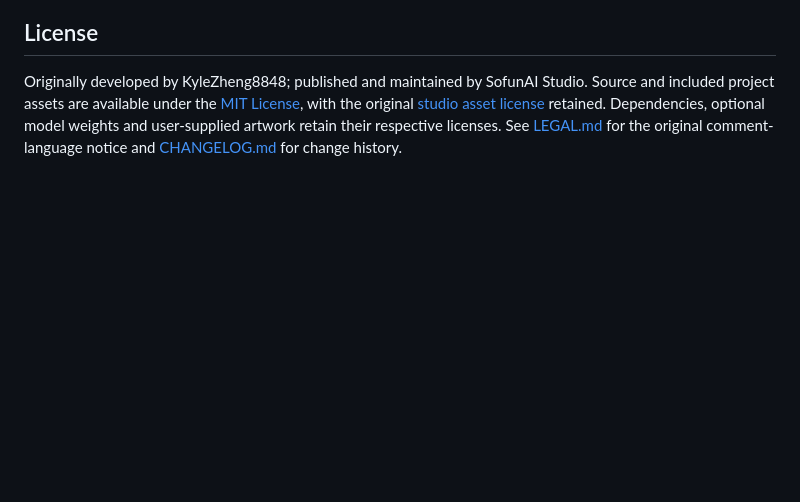
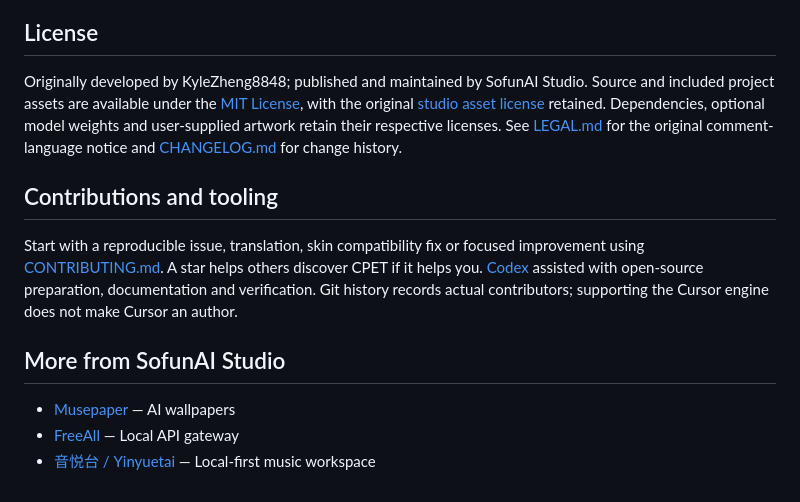
Before and after one commit to KyleZheng8848/cpet, a Markdown page: README.md, the part around one of its changes. Rendered like a GitHub page; blank space fills up the shorter version.

```diff
--- a/README.md
+++ b/README.md
@@ -101,3 +116,13 @@ Read [CONTRIBUTING.md](CONTRIBUTING.md), [development notes](docs/DEVELOPMENT.md
 ## License
 
 Originally developed by KyleZheng8848; published and maintained by SofunAI Studio. Source and included project assets are available under the [MIT License](LICENSE), with the original [studio asset license](assets/brand/LICENSE) retained. Dependencies, optional model weights and user-supplied artwork retain their respective licenses. See [LEGAL.md](LEGAL.md) for the original comment-language notice and [CHANGELOG.md](CHANGELOG.md) for change history.
+
+## Contributions and tooling
+
+Start with a reproducible issue, translation, skin compatibility fix or focused improvement using [CONTRIBUTING.md](CONTRIBUTING.md). A star helps others discover CPET if it helps you. [Codex](https://developers.openai.com/codex/) assisted with open-source preparation, documentation and verification. Git history records actual contributors; supporting the Cursor engine does not make Cursor an author.
+
+## More from SofunAI Studio
+
+- [Musepaper](https://github.com/KyleZheng8848/musepaper) — AI wallpapers
+- [FreeAll](https://github.com/KyleZheng8848/freeall) — Local API gateway
+- [音悦台 / Yinyuetai](https://github.com/KyleZheng8848/yinyuetai) — Local-first music workspace
```
Also changed, not shown: other parts of README.md (+15 -0 lines), README.zh-CN.md (+25 -0 lines), docs/MEDIA.md (added, +19 -0 lines), assets/demo/preview.gif (added), assets/screenshots/about.jpg (added), assets/screenshots/chat.jpg (added), assets/screenshots/workspace.jpg (added), 1 other file.
